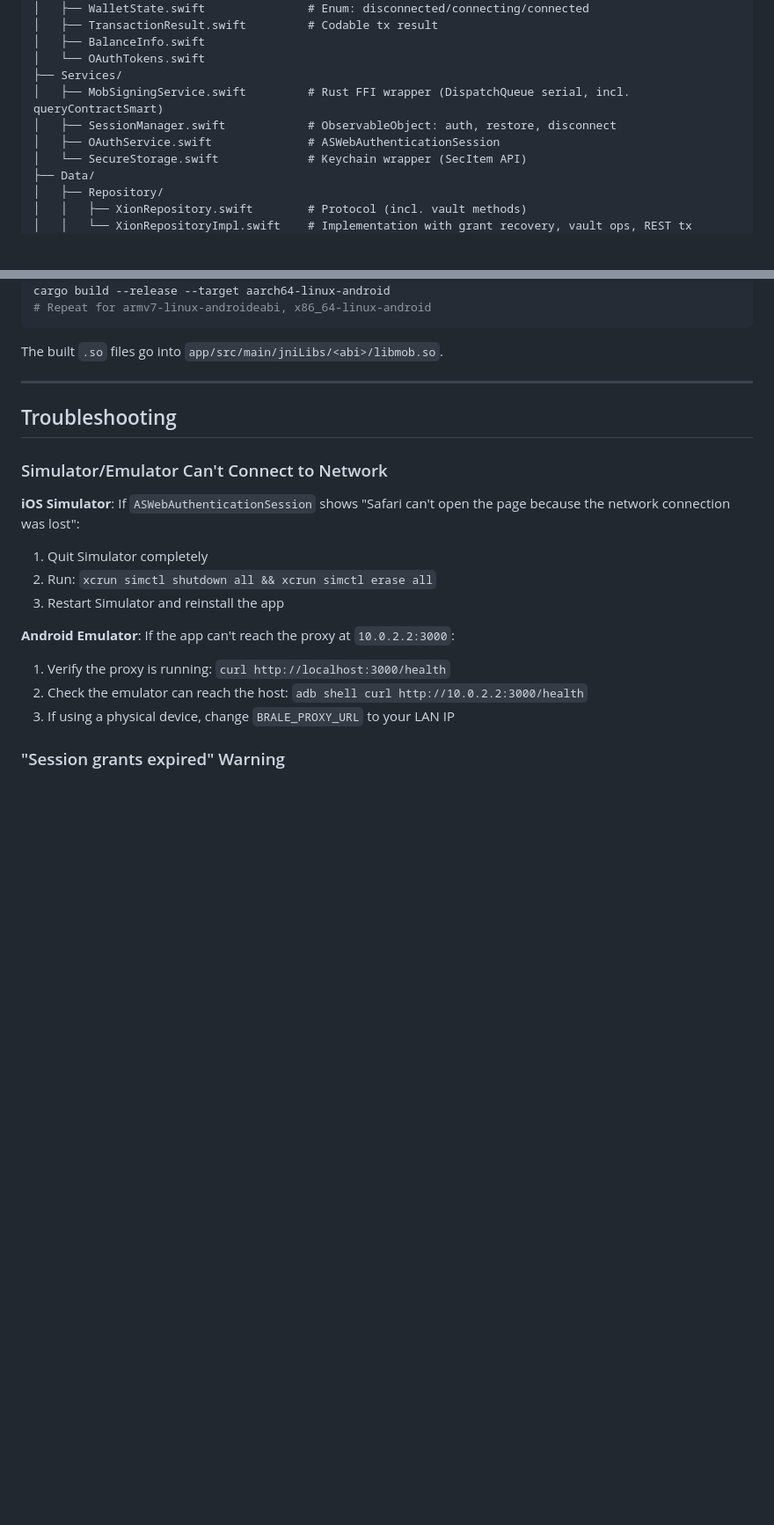
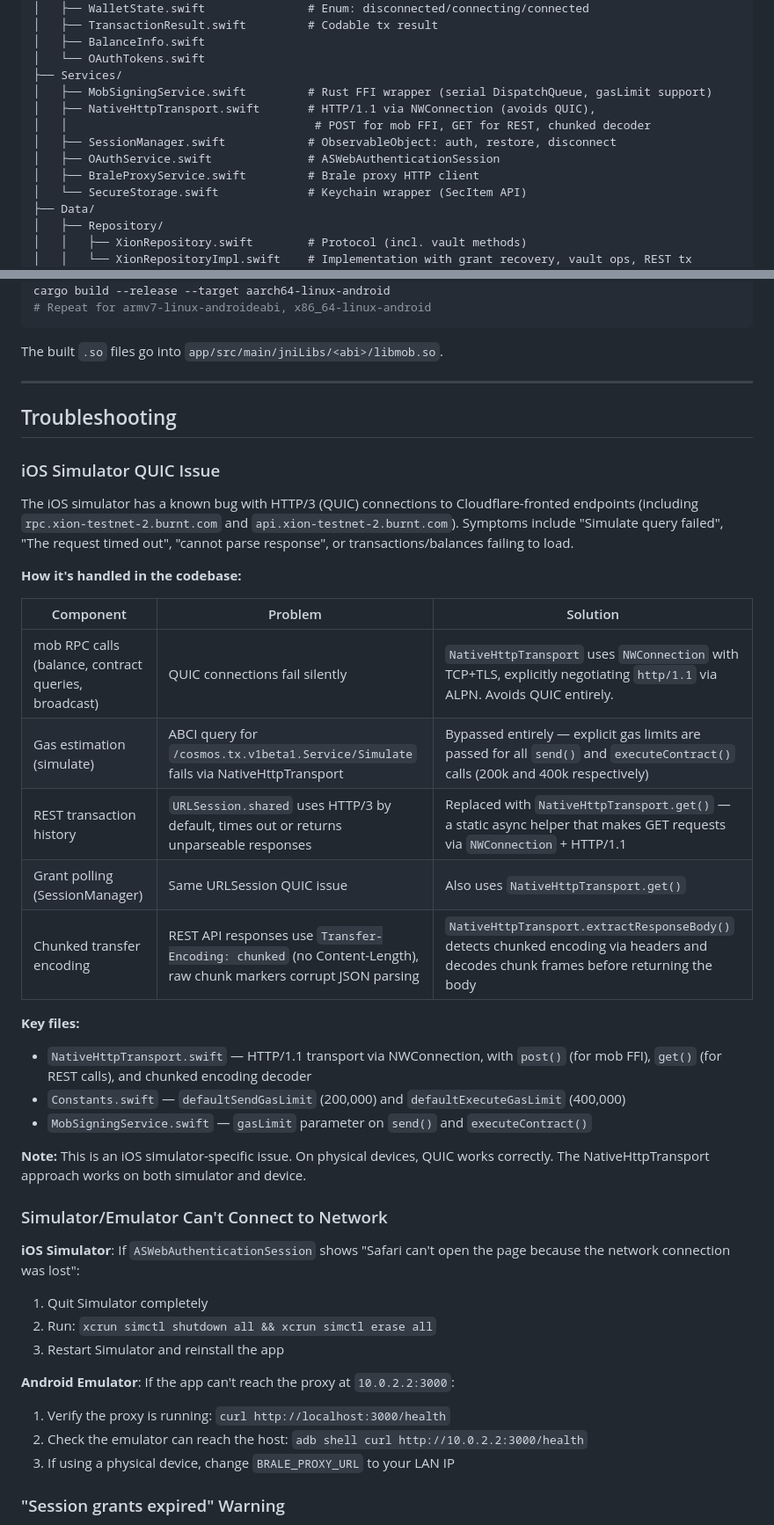
Before and after one commit to burnt-labs/xion-brale-demo, a Markdown page: README.md, 2 parts joined by grey strips. Shown at 88% size. GitHub-like rendering; blank space fills up the shorter version.

```diff
--- a/README.md
+++ b/README.md
@@ -1099,9 +1105,12 @@ XionDemo/
 │   ├── BalanceInfo.swift
 │   └── OAuthTokens.swift
 ├── Services/
-│   ├── MobSigningService.swift         # Rust FFI wrapper (DispatchQueue serial, incl. queryContractSmart)
+│   ├── MobSigningService.swift         # Rust FFI wrapper (serial DispatchQueue, gasLimit support)
+│   ├── NativeHttpTransport.swift       # HTTP/1.1 via NWConnection (avoids QUIC),
+│   │                                    # POST for mob FFI, GET for REST, chunked decoder
 │   ├── SessionManager.swift            # ObservableObject: auth, restore, disconnect
 │   ├── OAuthService.swift              # ASWebAuthenticationSession
+│   ├── BraleProxyService.swift         # Brale proxy HTTP client
 │   └── SecureStorage.swift             # Keychain wrapper (SecItem API)
 ├── Data/
 │   ├── Repository/
@@ -1227,6 +1236,27 @@ The built `.so` files go into `app/src/main/jniLibs/<abi>/libmob.so`.
 
 ## Troubleshooting
 
+### iOS Simulator QUIC Issue
+
+The iOS simulator has a known bug with HTTP/3 (QUIC) connections to Cloudflare-fronted endpoints (including `rpc.xion-testnet-2.burnt.com` and `api.xion-testnet-2.burnt.com`). Symptoms include "Simulate query failed", "The request timed out", "cannot parse response", or transactions/balances failing to load.
+
+**How it's handled in the codebase:**
+
+| Component | Problem | Solution |
+|-----------|---------|----------|
+| mob RPC calls (balance, contract queries, broadcast) | QUIC connections fail silently | `NativeHttpTransport` uses `NWConnection` with TCP+TLS, explicitly negotiating `http/1.1` via ALPN. Avoids QUIC entirely. |
+| Gas estimation (simulate) | ABCI query for `/cosmos.tx.v1beta1.Service/Simulate` fails via NativeHttpTransport | Bypassed entirely — explicit gas limits are passed for all `send()` and `executeContract()` calls (200k and 400k respectively) |
+| REST transaction history | `URLSession.shared` uses HTTP/3 by default, times out or returns unparseable responses | Replaced with `NativeHttpTransport.get()` — a static async helper that makes GET requests via `NWConnection` + HTTP/1.1 |
+| Grant polling (SessionManager) | Same URLSession QUIC issue | Also uses `NativeHttpTransport.get()` |
+| Chunked transfer encoding | REST API responses use `Transfer-Encoding: chunked` (no Content-Length), raw chunk markers corrupt JSON parsing | `NativeHttpTransport.extractResponseBody()` detects chunked encoding via headers and decodes chunk frames before returning the body |
+
+**Key files:**
+- `NativeHttpTransport.swift` — HTTP/1.1 transport via NWConnection, with `post()` (for mob FFI), `get()` (for REST calls), and chunked encoding decoder
+- `Constants.swift` — `defaultSendGasLimit` (200,000) and `defaultExecuteGasLimit` (400,000)
+- `MobSigningService.swift` — `gasLimit` parameter on `send()` and `executeContract()`
+
+**Note:** This is an iOS simulator-specific issue. On physical devices, QUIC works correctly. The NativeHttpTransport approach works on both simulator and device.
+
 ### Simulator/Emulator Can't Connect to Network
 
 **iOS Simulator**: If `ASWebAuthenticationSession` shows "Safari can't open the page because the network connection was lost":
```
Also changed, not shown: other parts of README.md (+22 -4 lines), xion-android-demo/README.md (+6 -3 lines).
